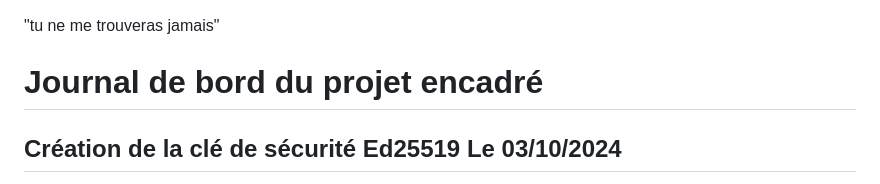
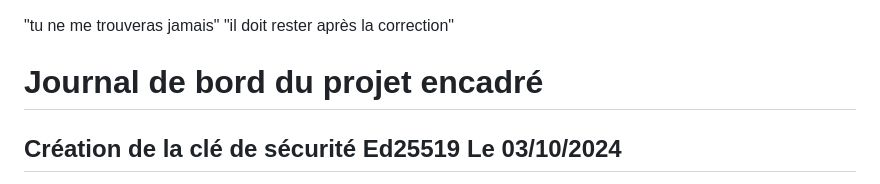
Before and after one commit to Yixian-ch/PPE1-2024, a Markdown page: journal.md, the part around the change. Rendered like a GitHub page.

Commit message:
keep me after correction

```diff
--- a/journal.md
+++ b/journal.md
@@ -1,4 +1,5 @@
 "tu ne me trouveras jamais"
+"il doit rester après la correction"
 # Journal de bord du projet encadré
 ## Création de la clé de sécurité Ed25519  Le 03/10/2024
 > Travail sur Git:
```
